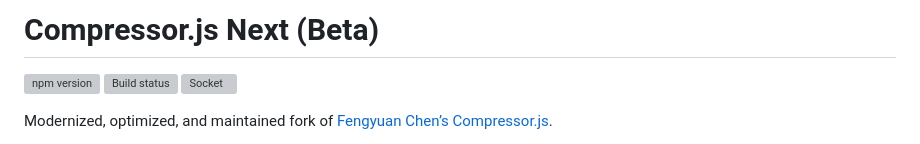
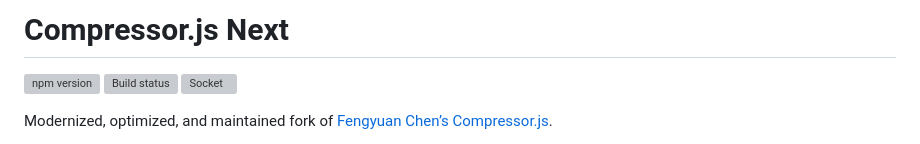
Before and after one commit to j9t/compressorjs-next, a Markdown page: README.md, the part around the change. Drawn GitHub-style; grey boxes are pictures that could not be loaded.

Commit message:
docs: remove “beta” label
Signed-off-by: Jens Oliver Meiert <jens@meiert.com>

```diff
--- a/README.md
+++ b/README.md
@@ -1,4 +1,4 @@
-# Compressor.js Next (Beta)
+# Compressor.js Next
 
 [![npm version](https://img.shields.io/npm/v/compressorjs-next.svg)](https://www.npmjs.com/package/compressorjs-next) [![Build status](https://github.com/j9t/compressorjs-next/workflows/Tests/badge.svg)](https://github.com/j9t/compressorjs-next/actions) [![Socket](https://badge.socket.dev/npm/package/compressorjs-next)](https://socket.dev/npm/package/compressorjs-next)
 
```
